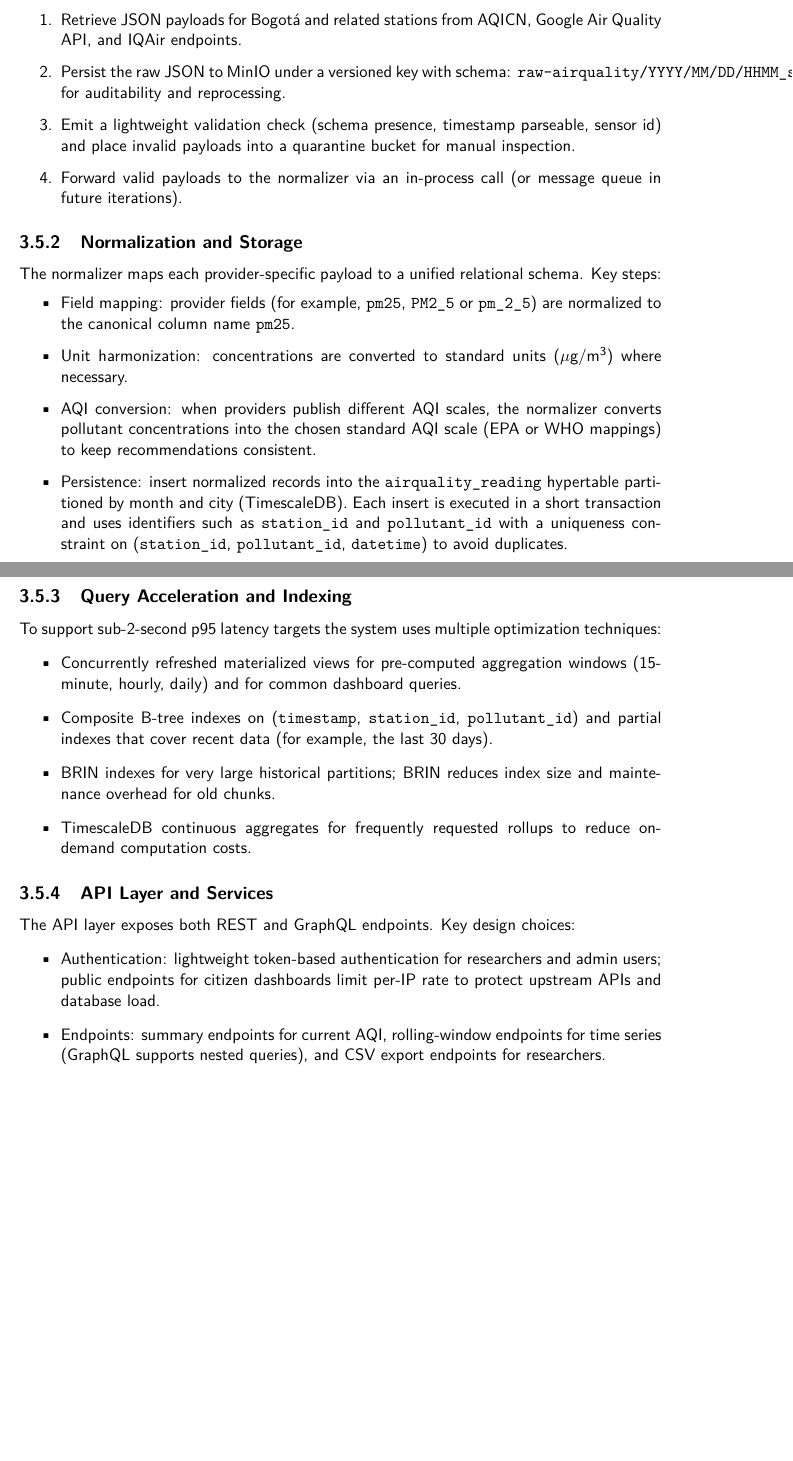
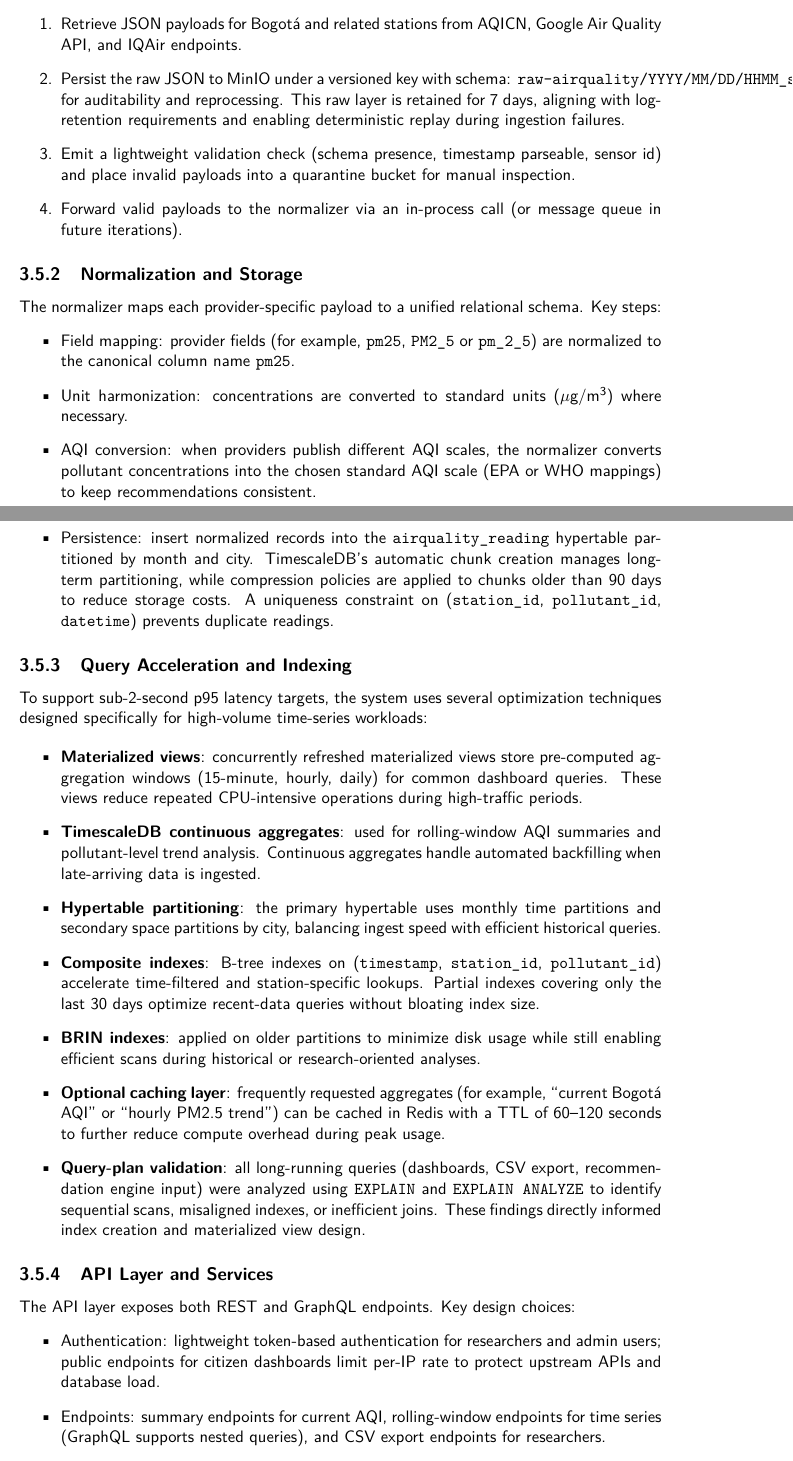
Before and after one commit to DarcanoS/Database-II, a LaTeX thesis (src/Report_Latex/Report.tex, which reads src/Report_Latex/chapters/03_methodology.tex): two parts of pages 25 and 26 of 51, joined at a grey line, cut so that both start at the same text, the shorter picture padded with empty space. Compiled offline with pdfLaTeX.

Commit message:
Enhance methodology with data retention and optimizations
Updated methodology section to include details on data retention, compression policies, and optimizations for query performance.

```diff
--- a/src/Report_Latex/chapters/03_methodology.tex
+++ b/src/Report_Latex/chapters/03_methodology.tex
@@ -79,7 +79,7 @@ This section details the methods, data flows, and experimental procedures used t
 Data is collected by a Python-based ingestion service configured to poll selected external APIs every 10 minutes. Each poll performs the following steps:
 \begin{enumerate}
     \item Retrieve JSON payloads for Bogotá and related stations from AQICN, Google Air Quality API, and IQAir endpoints.
-    \item Persist the raw JSON to MinIO under a versioned key with schema: \texttt{raw-airquality/YYYY/MM/DD/HHMM\_source\_station.json} for auditability and reprocessing.
+    \item Persist the raw JSON to MinIO under a versioned key with schema: \texttt{raw-airquality/YYYY/MM/DD/HHMM\_source\_station.json} for auditability and reprocessing. This raw layer is retained for 7 days, aligning with log-retention requirements and enabling deterministic replay during ingestion failures.
     \item Emit a lightweight validation check (schema presence, timestamp parseable, sensor id) and place invalid payloads into a quarantine bucket for manual inspection.
     \item Forward valid payloads to the normalizer via an in-process call (or message queue in future iterations).
 \end{enumerate}
@@ -92,18 +92,22 @@ The normalizer maps each provider-specific payload to a unified relational schem
     \item Field mapping: provider fields (for example, \texttt{pm25}, \texttt{PM2\_5} or \texttt{pm\_2\_5}) are normalized to the canonical column name \texttt{pm25}.
     \item Unit harmonization: concentrations are converted to standard units (\(\mu\)g/m\(^{3}\)) where necessary.
     \item AQI conversion: when providers publish different AQI scales, the normalizer converts pollutant concentrations into the chosen standard AQI scale (EPA or WHO mappings) to keep recommendations consistent.
-    \item Persistence: insert normalized records into the \texttt{airquality\_reading} hypertable partitioned by month and city (TimescaleDB). Each insert is executed in a short transaction and uses identifiers such as \texttt{station\_id} and \texttt{pollutant\_id} with a uniqueness constraint on (\texttt{station\_id}, \texttt{pollutant\_id}, \texttt{datetime}) to avoid duplicates.
+    \item Persistence: insert normalized records into the \texttt{airquality\_reading} hypertable partitioned by month and city. TimescaleDB’s automatic chunk creation manages long-term partitioning, while compression policies are applied to chunks older than 90 days to reduce storage costs. A uniqueness constraint on (\texttt{station\_id}, \texttt{pollutant\_id}, \texttt{datetime}) prevents duplicate readings.
 \end{itemize}
 
 \subsection{Query Acceleration and Indexing}
 \label{subsec:method_query}
 
-To support sub-2-second p95 latency targets the system uses multiple optimization techniques:
+To support sub-2-second p95 latency targets, the system uses several optimization techniques designed specifically for high-volume time-series workloads:
+
 \begin{itemize}
-    \item Concurrently refreshed materialized views for pre-computed aggregation windows (15-minute, hourly, daily) and for common dashboard queries.
-    \item Composite B-tree indexes on (\texttt{timestamp}, \texttt{station\_id}, \texttt{pollutant\_id}) and partial indexes that cover recent data (for example, the last 30 days).
-    \item BRIN indexes for very large historical partitions; BRIN reduces index size and maintenance overhead for old chunks.
-    \item TimescaleDB continuous aggregates for frequently requested rollups to reduce on-demand computation costs.
+    \item \textbf{Materialized views}: concurrently refreshed materialized views store pre-computed aggregation windows (15-minute, hourly, daily) for common dashboard queries. These views reduce repeated CPU-intensive operations during high-traffic periods.
+    \item \textbf{TimescaleDB continuous aggregates}: used for rolling-window AQI summaries and pollutant-level trend analysis. Continuous aggregates handle automated backfilling when late-arriving data is ingested.
+    \item \textbf{Hypertable partitioning}: the primary hypertable uses monthly time partitions and secondary space partitions by city, balancing ingest speed with efficient historical queries.
+    \item \textbf{Composite indexes}: B-tree indexes on (\texttt{timestamp}, \texttt{station\_id}, \texttt{pollutant\_id}) accelerate time-filtered and station-specific lookups. Partial indexes covering only the last 30 days optimize recent-data queries without bloating index size.
+    \item \textbf{BRIN indexes}: applied on older partitions to minimize disk usage while still enabling efficient scans during historical or research-oriented analyses.
+    \item \textbf{Optional caching layer}: frequently requested aggregates (for example, “current Bogotá AQI” or “hourly PM2.5 trend”) can be cached in Redis with a TTL of 60–120 seconds to further reduce compute overhead during peak usage.
+    \item \textbf{Query-plan validation}: all long-running queries (dashboards, CSV export, recommendation engine input) were analyzed using \texttt{EXPLAIN} and \texttt{EXPLAIN ANALYZE} to identify sequential scans, misaligned indexes, or inefficient joins. These findings directly informed index creation and materialized view design.
 \end{itemize}
 
 \subsection{API Layer and Services}
@@ -113,7 +117,7 @@ The API layer exposes both REST and GraphQL endpoints. Key design choices:
 \begin{itemize}
     \item Authentication: lightweight token-based authentication for researchers and admin users; public endpoints for citizen dashboards limit per-IP rate to protect upstream APIs and database load.
     \item Endpoints: summary endpoints for current AQI, rolling-window endpoints for time series (GraphQL supports nested queries), and CSV export endpoints for researchers.
-    \item Observability: Prometheus metrics exposed for ingest latency, API response times, materialized view refresh duration, and DB query statistics; Grafana dashboards visualize these metrics.
+    \item Observability: Prometheus metrics exposed for ingest latency, API response times, materialized view refresh duration, and DB query statistics; Grafana dashboards visualize these metrics. Alerts are configured for ingestion delays, 4xx/5xx API error spikes, and anomalies in continuous aggregate refresh times.
 \end{itemize}
 
 \subsection{Recommendation Engine}
```
Also changed, not shown: src/Report_Latex/chapters/03_methodology.tex (4 more changed lines).
